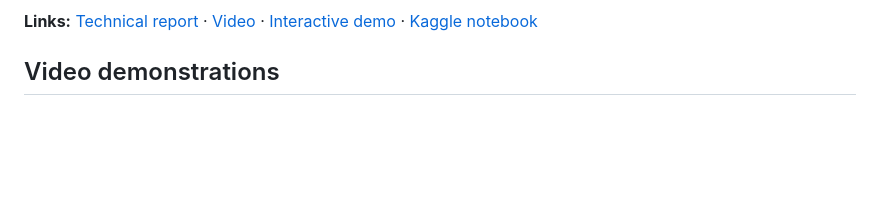
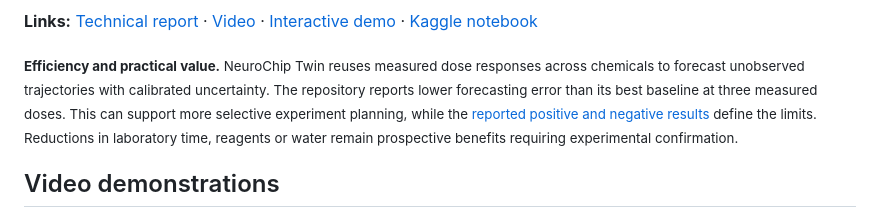
Before and after one commit to Agnuxo1/neurochip-twin, a Markdown page: README.md, the part around the change. Rendered like a GitHub page; blank space fills up the shorter version.

Commit message:
docs: explain efficiency and practical value

```diff
--- a/README.md
+++ b/README.md
@@ -19,6 +19,10 @@ a real 4-compartment neural chip.*
 ![Graphical abstract](report/figures/visuals/graphical_abstract.png)
 
 **Links:** [Technical report](https://github.com/Agnuxo1/neurochip-twin/releases/download/v2.0.0/neurochip_twin_v2.pdf) · [Video](https://youtu.be/yLzpvGqP_2A) · [Interactive demo](https://agnuxo1.github.io/neurochip-twin/) · [Kaggle notebook](https://www.kaggle.com/code/franciscoangulo/neurochip-twin-v2-demo)
+
+<!-- impact-note:start -->
+<sub><strong>Efficiency and practical value.</strong> NeuroChip Twin reuses measured dose responses across chemicals to forecast unobserved trajectories with calibrated uncertainty. The repository reports lower forecasting error than its best baseline at three measured doses. This can support more selective experiment planning, while the <a href="#key-numbers">reported positive and negative results</a> define the limits. Reductions in laboratory time, reagents or water remain prospective benefits requiring experimental confirmation.</sub>
+<!-- impact-note:end -->
 
 ## Video demonstrations
 
```
